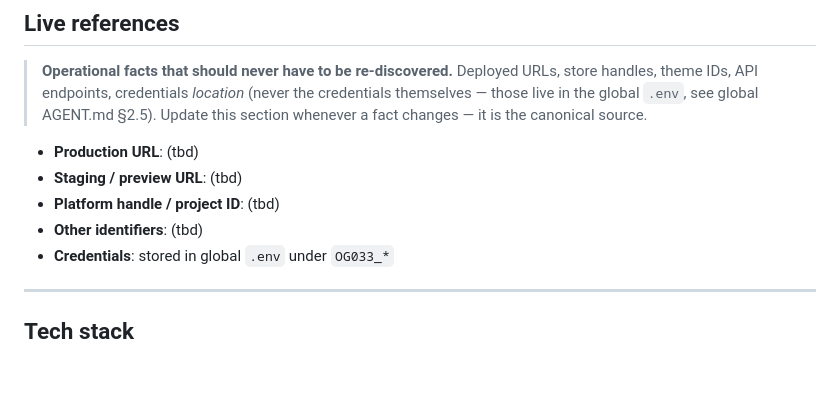
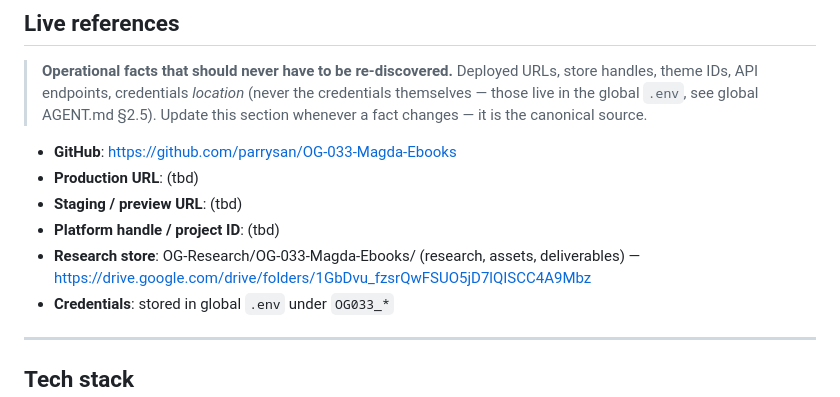
Before and after one commit to parrysan/OG-033-Magda-Ebooks, a Markdown page: AGENTS.md, the part around the change. Drawn GitHub-style; blank space fills up the shorter version.

Commit message:
docs: backfill live references (GitHub, research store)

```diff
--- a/AGENTS.md
+++ b/AGENTS.md
@@ -45,10 +45,11 @@
 
 > **Operational facts that should never have to be re-discovered.** Deployed URLs, store handles, theme IDs, API endpoints, credentials *location* (never the credentials themselves — those live in the global `.env`, see global AGENT.md §2.5). Update this section whenever a fact changes — it is the canonical source.
 
+- **GitHub**: https://github.com/parrysan/OG-033-Magda-Ebooks
 - **Production URL**: (tbd)
 - **Staging / preview URL**: (tbd)
 - **Platform handle / project ID**: (tbd)
-- **Other identifiers**: (tbd)
+- **Research store**: OG-Research/OG-033-Magda-Ebooks/ (research, assets, deliverables) — https://drive.google.com/drive/folders/1GbDvu_fzsrQwFSUO5jD7lQISCC4A9Mbz
 - **Credentials**: stored in global `.env` under `OG033_*`
 
 ---
```
